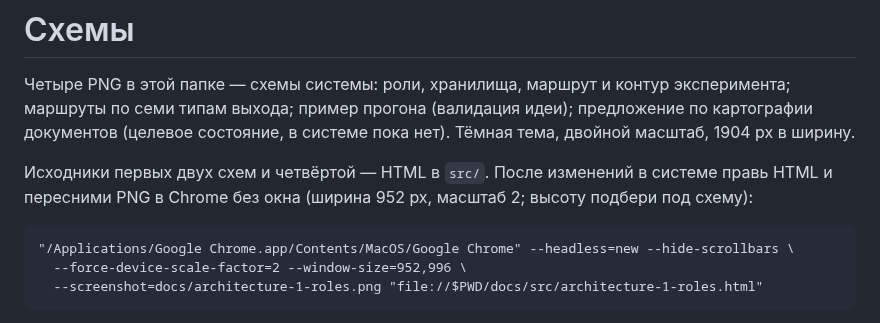
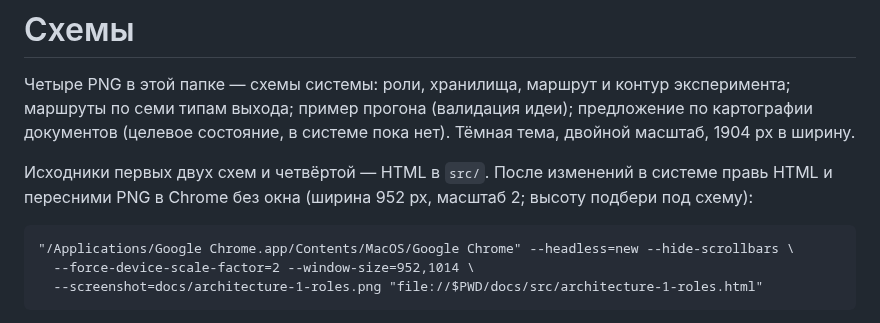
Before and after one commit to DingzhiboMike/Test-your-might, a Markdown page: docs/README.md, the part around the change. GitHub-like rendering.

````diff
--- a/docs/README.md
+++ b/docs/README.md
@@ -6,7 +6,7 @@
 
 ```
 "/Applications/Google Chrome.app/Contents/MacOS/Google Chrome" --headless=new --hide-scrollbars \
-  --force-device-scale-factor=2 --window-size=952,996 \
+  --force-device-scale-factor=2 --window-size=952,1014 \
   --screenshot=docs/architecture-1-roles.png "file://$PWD/docs/src/architecture-1-roles.html"
 ```
 
````
Also changed, not shown: README.md (+2 -0 lines), docs/architecture-1-roles.png, 1 other file.
